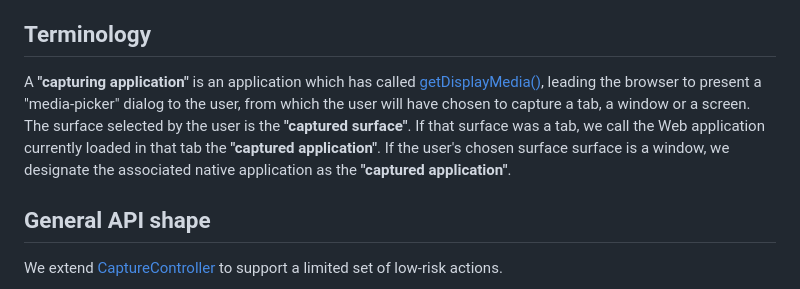
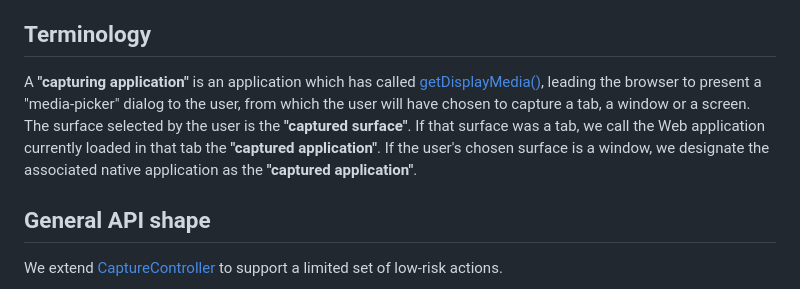
Before and after one commit to screen-share/captured-surface-control, a Markdown page: README.md, the part around the change. Rendered like a GitHub page.

Commit message:
s/surface surface/surface

```diff
--- a/README.md
+++ b/README.md
@@ -15,7 +15,7 @@ All these applications suffer from the same drawback - if the user wishes to int
 4. Local users who are presenting cannot delegate some limited control to remote participants. This leads to the all too familiar scenario, where remote users must beg the local user to change the slide or scroll a bit up/down.
 
 ## Terminology
-A **"capturing application"** is an application which has called [getDisplayMedia()](https://www.w3.org/TR/screen-capture/#dom-mediadevices-getdisplaymedia), leading the browser to present a "media-picker" dialog to the user, from which the user will have chosen to capture a tab, a window or a screen. The surface selected by the user is the **"captured surface"**. If that surface was a tab, we call the Web application currently loaded in that tab the **"captured application"**. If the user's chosen surface surface is a window, we designate the associated native application as the **"captured application"**.
+A **"capturing application"** is an application which has called [getDisplayMedia()](https://www.w3.org/TR/screen-capture/#dom-mediadevices-getdisplaymedia), leading the browser to present a "media-picker" dialog to the user, from which the user will have chosen to capture a tab, a window or a screen. The surface selected by the user is the **"captured surface"**. If that surface was a tab, we call the Web application currently loaded in that tab the **"captured application"**. If the user's chosen surface is a window, we designate the associated native application as the **"captured application"**.
 
 ## General API shape
 
```
